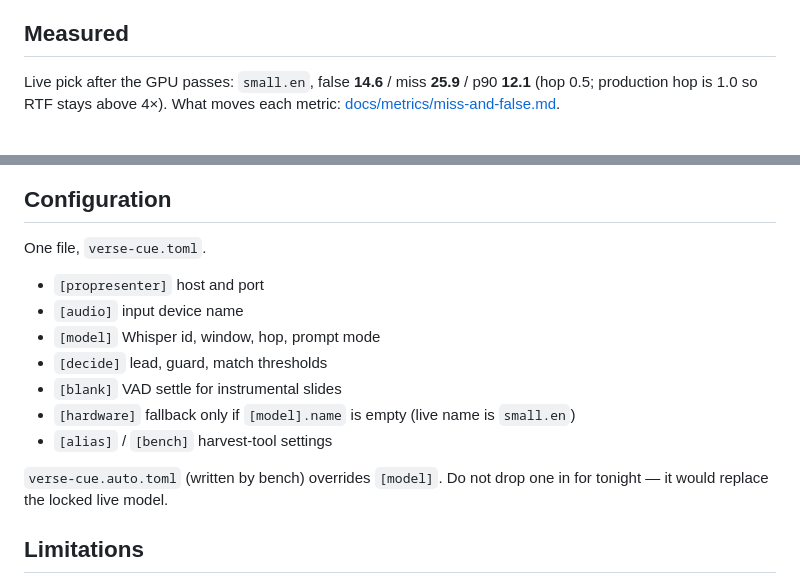
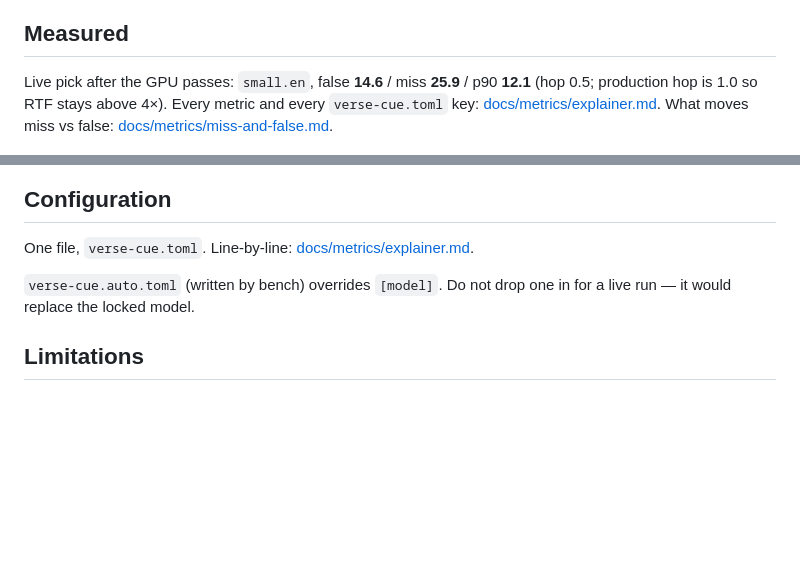
Before and after one commit to AustinDKB/verse-cue, a Markdown page: README.md, 2 parts joined by grey strips. Drawn GitHub-style; blank space fills up the shorter version.

Commit message:
Publish the metrics and config explainer.
>

```diff
--- a/README.md
+++ b/README.md
@@ -52,8 +52,10 @@ Optional: `verse-cue-harvest vocals` writes `data/vocals/` stems (Demucs; mixes
 ## Measured
 
 Live pick after the GPU passes: `small.en`, false **14.6** / miss **25.9** /
-p90 **12.1** (hop 0.5; production hop is 1.0 so RTF stays above 4×). What moves
-each metric: [docs/metrics/miss-and-false.md](docs/metrics/miss-and-false.md).
+p90 **12.1** (hop 0.5; production hop is 1.0 so RTF stays above 4×). Every
+metric and every `verse-cue.toml` key:
+[docs/metrics/explainer.md](docs/metrics/explainer.md). What moves miss vs
+false: [docs/metrics/miss-and-false.md](docs/metrics/miss-and-false.md).
 
 ![fire timing](docs/metrics/delta_hist.png)
 ![RTF per model](docs/metrics/rtf_vs_model.png)
@@ -61,18 +63,11 @@ each metric: [docs/metrics/miss-and-false.md](docs/metrics/miss-and-false.md).
 
 ## Configuration
 
-One file, `verse-cue.toml`.
-
-- `[propresenter]` host and port
-- `[audio]` input device name
-- `[model]` Whisper id, window, hop, prompt mode
-- `[decide]` lead, guard, match thresholds
-- `[blank]` VAD settle for instrumental slides
-- `[hardware]` fallback only if `[model].name` is empty (live name is `small.en`)
-- `[alias]` / `[bench]` harvest-tool settings
+One file, `verse-cue.toml`. Line-by-line:
+[docs/metrics/explainer.md](docs/metrics/explainer.md).
 
 `verse-cue.auto.toml` (written by bench) overrides `[model]`. Do not drop one in
-for tonight — it would replace the locked live model.
+for a live run — it would replace the locked model.
 
 ## Limitations
 
```
Also changed, not shown: docs/metrics/explainer.md (added, +163 -0 lines).
